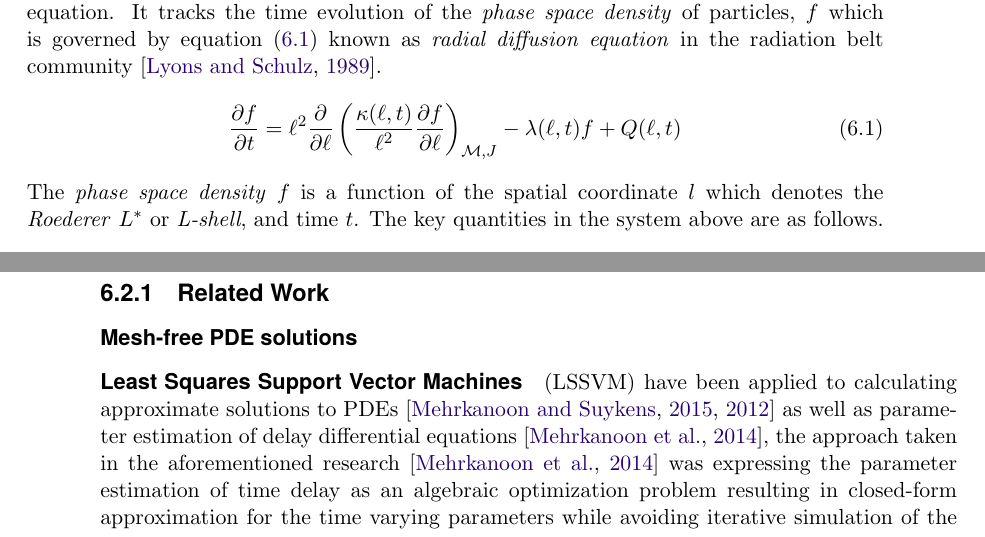
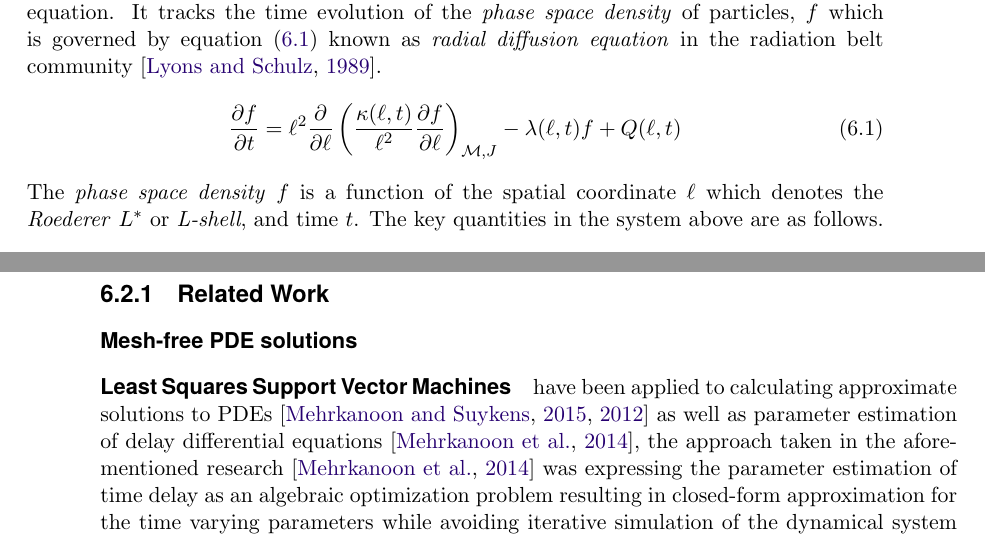
Before and after one commit to dal3006/phd-thesis, a LaTeX thesis (thesis.tex, which reads chapters/bayes_diff_chapter.tex): two parts of pages 91 and 92 of 161, joined at a grey line, cut so that both start at the same text. Compiled offline with pdfLaTeX.

Commit message:
[Bayes]: Minor corrections

```diff
--- a/chapters/bayes_diff_chapter.tex
+++ b/chapters/bayes_diff_chapter.tex
@@ -74,11 +74,11 @@ community \citep{JGRA:JGRA9345}.
 %
 \begin{equation}\label{eq:raddiffusion}
   \frac{\partial{f}}{\partial{t}} = \ell^2 \frac{\partial}{\partial{\ell}} \left(
-    \frac{\kappa(\ell,t)}{\ell^{2}} \frac{\partial{f}}{\partial{\ell}}
-  \right)_{\mathcal{M}, J} - \lambda(\ell,t) f + Q(\ell, t)
+    \frac{\kappa(\ell, t)}{\ell^{2}} \frac{\partial{f}}{\partial{\ell}}
+  \right)_{\mathcal{M}, J} - \lambda(\ell, t) f + Q(\ell, t)
 \end{equation}
 %
-The \emph{phase space density} $f$ is a function of the spatial coordinate $l$ which denotes the
+The \emph{phase space density} $f$ is a function of the spatial coordinate $\ell$ which denotes the
 \emph{Roederer} $L^*$ or \emph{L-shell}, and time $t$. The key quantities in the system above are
 as follows.
 %
@@ -137,7 +137,7 @@ expressions for $\kappa(\ell, t), \ \lambda(\ell,t) \ \text{and} \ Q(\ell,t)$, s
 
 \subsubsection*{Mesh-free PDE solutions}
 
-\paragraph{Least Squares Support Vector Machines} (LSSVM) have been applied to calculating
+\paragraph{Least Squares Support Vector Machines} have been applied to calculating
 approximate solutions to PDEs \citep{MEHRKANOON2015105,MEHRKANOON20122502} as well as parameter
 estimation of delay differential equations \citep{MEHRKANOON2014830}, the approach taken in the
 aforementioned research \citep{MEHRKANOON2014830} was expressing the parameter estimation of time
```
Also changed, not shown: chapters/bayes_diff_chapter.tex (2 more changed lines).
